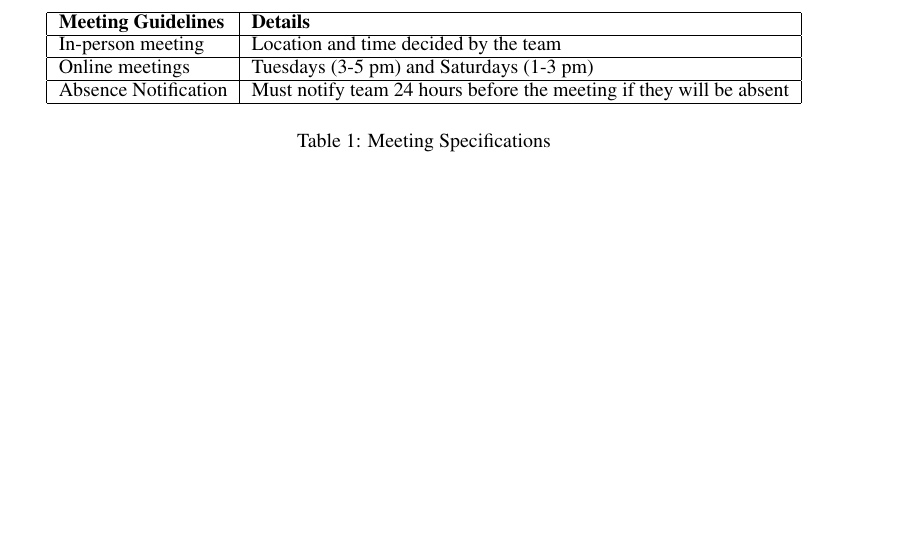
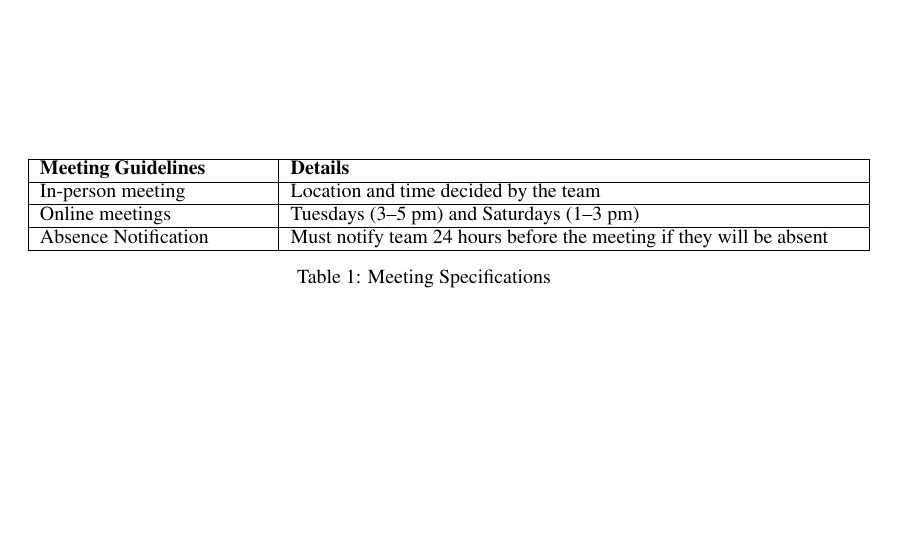
Before and after one commit to deyrudra/TrainingAutonomousCar, a LaTeX paper (LaTex/Project Proposal/APS360_Project.tex): part of page 5 of 9 before the commit and part of page 6 of 9 after it, cut so that both start at the same text, the shorter picture padded with empty space. Compiled offline with pdfLaTeX.

Commit message:
Update APS360_Project.tex

```diff
--- a/LaTex/Project Proposal/APS360_Project.tex
+++ b/LaTex/Project Proposal/APS360_Project.tex
@@ -286,6 +273,33 @@ Absence Notification        & Must notify team 24 hours before the meeting if th
 \\• Group chat is active on weekdays and weekends (24/7)
 \\• Group chat is active on weekdays and weekends (24/7)
 \\• Members are required to frequently check discord messages (less than 2 hour response time)
+
+
+\begin{table}[h]
+\centering
+\caption{Meeting Specifications}
+\vspace{0.5em}  % Slight space between caption and table
+\begin{tabular}{|p{4cm}|p{10cm}|}
+\hline
+\textbf{Meeting Guidelines} & \textbf{Details} \\ \hline
+In-person meeting           & Location and time decided by the team \\ \hline
+Online meetings             & Tuesdays (3–5 pm) and Saturdays (1–3 pm) \\ \hline
+Absence Notification        & Must notify team 24 hours before the meeting if they will be absent \\ \hline
+\end{tabular}
+\end{table}
+
+% \begin{table}[b]
+% \centering
+% \caption{Meeting Specifications}
+% \begin{tabular}{|l|l|}
+% \hline
+% \textbf{Meeting Guidelines} & \textbf{Details} \\ \hline
+% In-person meeting           & Location and time decided by the team \\ \hline
+% Online meetings             & Tuesdays (3--5 pm) and Saturdays (1--3 pm) \\ \hline
+% Absence Notification        & Must notify team 24 hours before the meeting if they will be absent \\ \hline
+% \end{tabular}
+% \end{table}
+
 
 
 
```
Also changed, not shown: LaTex/Project Proposal/APS360_Project.tex (15 more changed lines).
